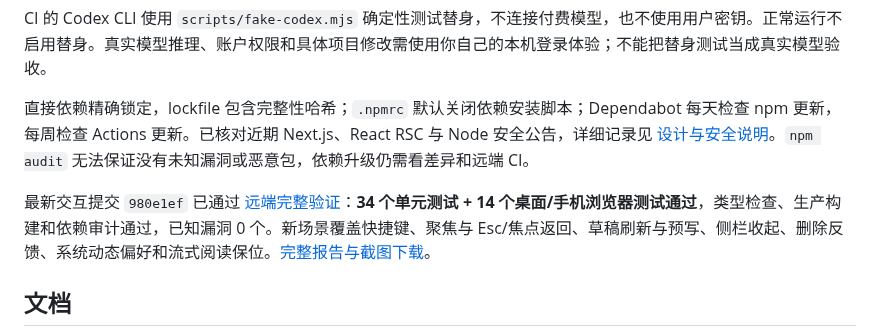
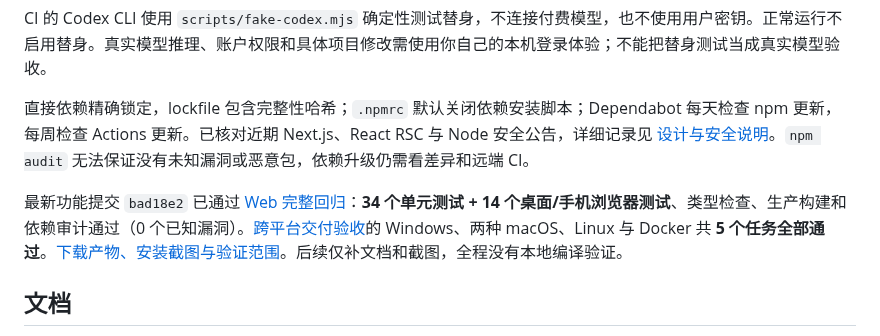
Before and after one commit to C0verSnow/PRBOT1, a Markdown page: README.md, the part around the change. GitHub-like rendering.

Commit message:
docs: record verified installers, container artifacts and installed UI evidence

```diff
--- a/README.md
+++ b/README.md
@@ -98,7 +98,7 @@ CI 的 Codex CLI 使用 `scripts/fake-codex.mjs` 确定性测试替身，不连
 
 直接依赖精确锁定，lockfile 包含完整性哈希；`.npmrc` 默认关闭依赖安装脚本；Dependabot 每天检查 npm 更新，每周检查 Actions 更新。已核对近期 Next.js、React RSC 与 Node 安全公告，详细记录见 [设计与安全说明](docs/design.md)。`npm audit` 无法保证没有未知漏洞或恶意包，依赖升级仍需看差异和远端 CI。
 
-最新交互提交 `980e1ef` 已通过 [远端完整验证](https://github.com/C0verSnow/PRBOT1/actions/runs/40275963030)：**34 个单元测试 + 14 个桌面/手机浏览器测试通过**，类型检查、生产构建和依赖审计通过，已知漏洞 0 个。新场景覆盖快捷键、聚焦与 Esc/焦点返回、草稿刷新与预写、侧栏收起、删除反馈、系统动态偏好和流式阅读保位。[完整报告与截图下载](https://github.com/C0verSnow/PRBOT1/actions/runs/40275963030/artifacts/12630476013)。
+最新功能提交 `bad18e2` 已通过 [Web 完整回归](https://github.com/C0verSnow/PRBOT1/actions/runs/40280387490)：**34 个单元测试 + 14 个桌面/手机浏览器测试**、类型检查、生产构建和依赖审计通过（0 个已知漏洞）。[跨平台交付验收](https://github.com/C0verSnow/PRBOT1/actions/runs/40280387485)的 Windows、两种 macOS、Linux 与 Docker 共 **5 个任务全部通过**。[下载产物、安装截图与验证范围](docs/delivery.md#远端证据)。后续仅补文档和截图，全程没有本地编译验证。
 
 ## 文档
 
```
Also changed, not shown: docs/delivery.md (+13 -1 lines), tasklist.md (+6 -4 lines), docs/screenshots/installed-linux.png (added), docs/screenshots/installed-macos.png (added), docs/screenshots/installed-windows.png (added).
